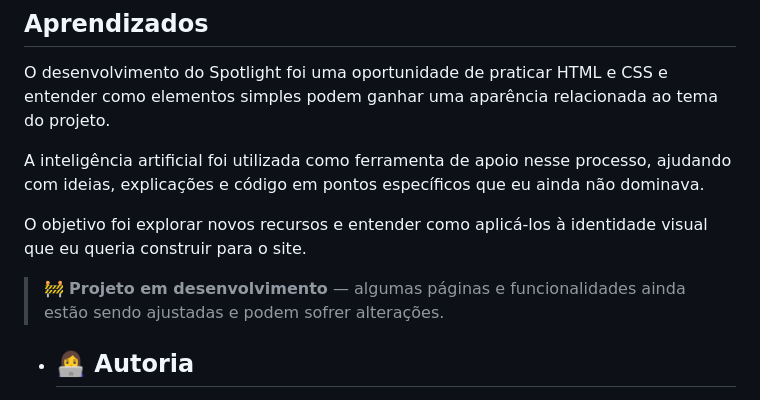
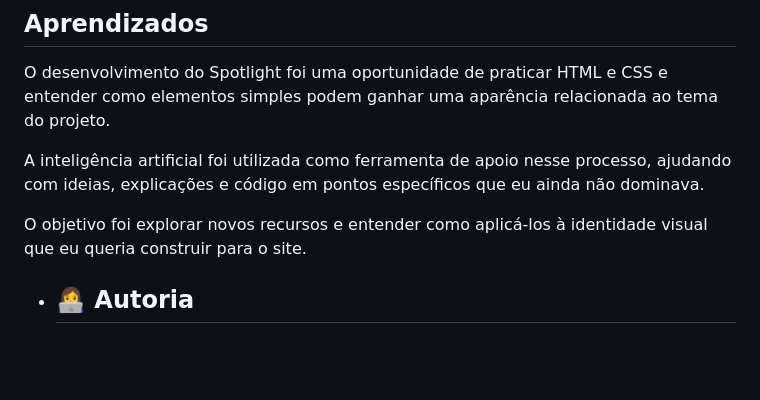
Before and after one commit to amandafrolini6/Spotlight-Festival, a Markdown page: README.md, the part around the change. GitHub-like rendering; blank space fills up the shorter version.

```diff
--- a/README.md
+++ b/README.md
@@ -114,10 +114,6 @@ A inteligência artificial foi utilizada como ferramenta de apoio nesse processo
 
 O objetivo foi explorar novos recursos e entender como aplicá-los à identidade visual que eu queria construir para o site.
 
-
-> 🚧 **Projeto em desenvolvimento** — algumas páginas e funcionalidades ainda estão sendo ajustadas e podem sofrer alterações.
-
-
 - ## 👩‍💻 Autoria
 
 Desenvolvido por **Amanda Frolini**, estudante do curso de Desenvolvimento de Software Multiplataforma (DSM) na Fatec Jahu.
```
